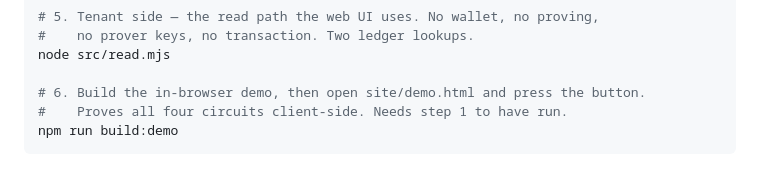
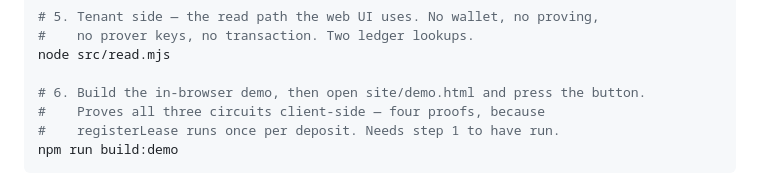
Before and after one commit to MJ-Jinx/waterline, a Markdown page: README.md, the part around the change. Rendered like a GitHub page.

Commit message:
Three circuits, four proofs
The Reproducing steps said the demo "proves all four circuits". There are
three — openBuilding, registerLease, issueCertificate. Four PROOFS are
computed, because registerLease runs once per deposit. Everywhere else in
the repo already said three, so this line was the odd one out and would
have read as carelessness to anyone counting.

Found by auditing the docs a judge actually opens. The rest came back
clean: no broken links, no dead anchors (checked with code fences stripped,
since `#` comments in bash blocks otherwise masquerade as headings), every
`npm run X` is a real script, every `node src/X.mjs` exists, and all 11
live-site and repo links return 200. The two scored claims still hold
against the contract: exactly 14 disclose() calls and 3 circuits.

Co-Authored-By: Claude Opus 5 (1M context) <noreply@anthropic.com>

````diff
--- a/README.md
+++ b/README.md
@@ -369,7 +369,8 @@ node src/certify.mjs 6 --attack # -> REFUSED: Stale opening
 node src/read.mjs
 
 # 6. Build the in-browser demo, then open site/demo.html and press the button.
-#    Proves all four circuits client-side. Needs step 1 to have run.
+#    Proves all three circuits client-side — four proofs, because
+#    registerLease runs once per deposit. Needs step 1 to have run.
 npm run build:demo
 ```
 
````
